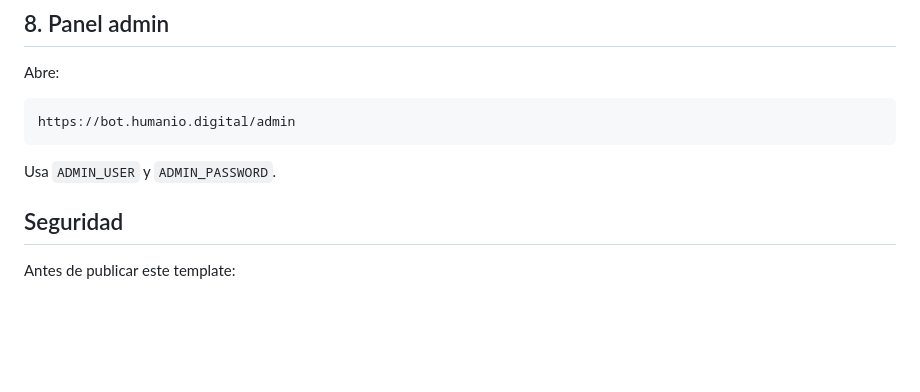
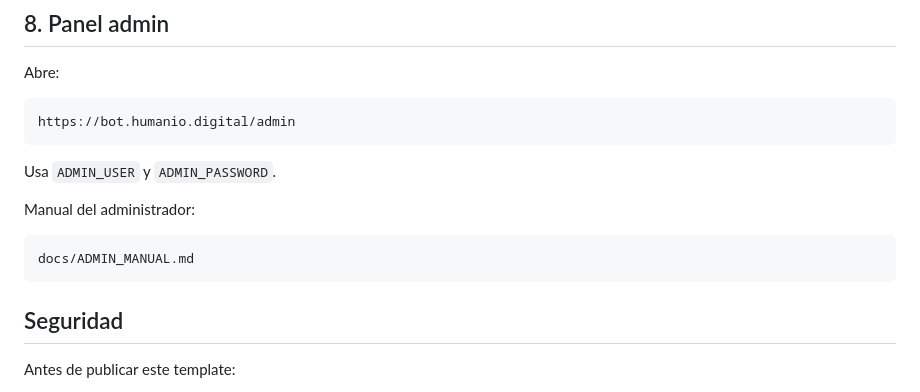
Before and after one commit to mangoex/chatbot-codex, a Markdown page: README.md, the part around the change. GitHub-like rendering; blank space fills up the shorter version.

Commit message:
docs: add administrator manual

````diff
--- a/README.md
+++ b/README.md
@@ -190,6 +190,12 @@ https://bot.humanio.digital/admin
 
 Usa `ADMIN_USER` y `ADMIN_PASSWORD`.
 
+Manual del administrador:
+
+```text
+docs/ADMIN_MANUAL.md
+```
+
 ## Seguridad
 
 Antes de publicar este template:
````
Also changed, not shown: docs/ADMIN_MANUAL.md (added, +530 -0 lines), docs/HANDOFF.md (+6 -0 lines).
